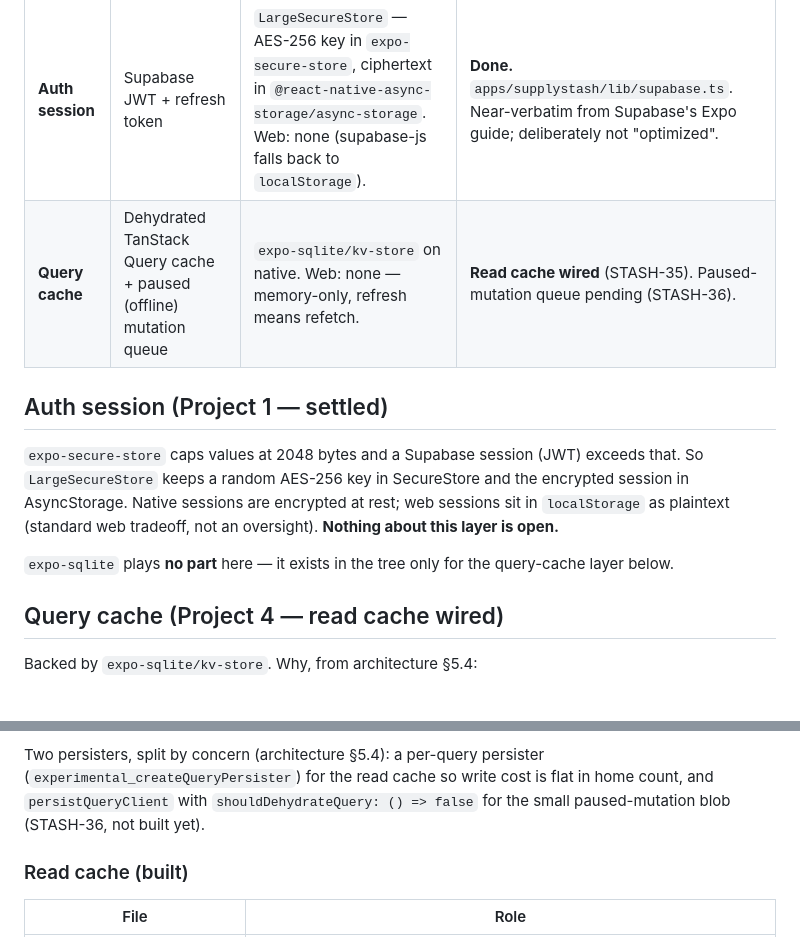
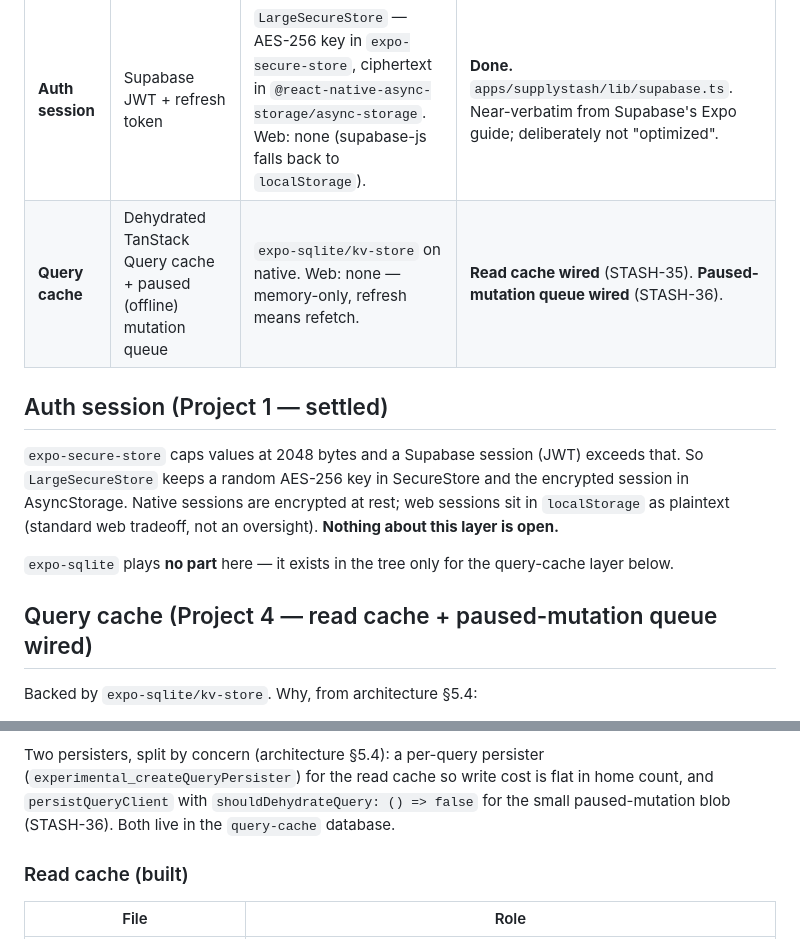
Before and after one commit to ammuench/supplystash, a Markdown page: docs/persistence.md, 2 parts joined by grey strips. Rendered like a GitHub page.

```diff
--- a/docs/persistence.md
+++ b/docs/persistence.md
@@ -5,7 +5,7 @@ There are **two independent persistence layers**. They are easy to conflate; kee
 | Layer            | Stores                                                            | Backend                                                                                                                                                                   | Status                                                                                                                |
 | ---------------- | ----------------------------------------------------------------- | ------------------------------------------------------------------------------------------------------------------------------------------------------------------------- | --------------------------------------------------------------------------------------------------------------------- |
 | **Auth session** | Supabase JWT + refresh token                                      | `LargeSecureStore` — AES-256 key in `expo-secure-store`, ciphertext in `@react-native-async-storage/async-storage`. Web: none (supabase-js falls back to `localStorage`). | **Done.** `apps/supplystash/lib/supabase.ts`. Near-verbatim from Supabase's Expo guide; deliberately not "optimized". |
-| **Query cache**  | Dehydrated TanStack Query cache + paused (offline) mutation queue | `expo-sqlite/kv-store` on native. Web: none — memory-only, refresh means refetch.                                                                                         | **Read cache wired** (STASH-35). Paused-mutation queue pending (STASH-36).                                            |
+| **Query cache**  | Dehydrated TanStack Query cache + paused (offline) mutation queue | `expo-sqlite/kv-store` on native. Web: none — memory-only, refresh means refetch.                                                                                         | **Read cache wired** (STASH-35). **Paused-mutation queue wired** (STASH-36).                                          |
 
 ## Auth session (Project 1 — settled)
 
@@ -16,7 +16,7 @@ plaintext (standard web tradeoff, not an oversight). **Nothing about this layer
 
 `expo-sqlite` plays **no part** here — it exists in the tree only for the query-cache layer below.
 
-## Query cache (Project 4 — read cache wired)
+## Query cache (Project 4 — read cache + paused-mutation queue wired)
 
 Backed by `expo-sqlite/kv-store`. Why, from architecture §5.4:
 
@@ -35,7 +35,7 @@ Backed by `expo-sqlite/kv-store`. Why, from architecture §5.4:
 Two persisters, split by concern (architecture §5.4): a per-query persister
 (`experimental_createQueryPersister`) for the read cache so write cost is flat in home count,
 and `persistQueryClient` with `shouldDehydrateQuery: () => false` for the small paused-mutation
-blob (STASH-36, not built yet).
+blob (STASH-36). Both live in the `query-cache` database.
 
 ### Read cache (built)
 
```
Also changed, not shown: other parts of docs/persistence.md (+52 -0 lines).
